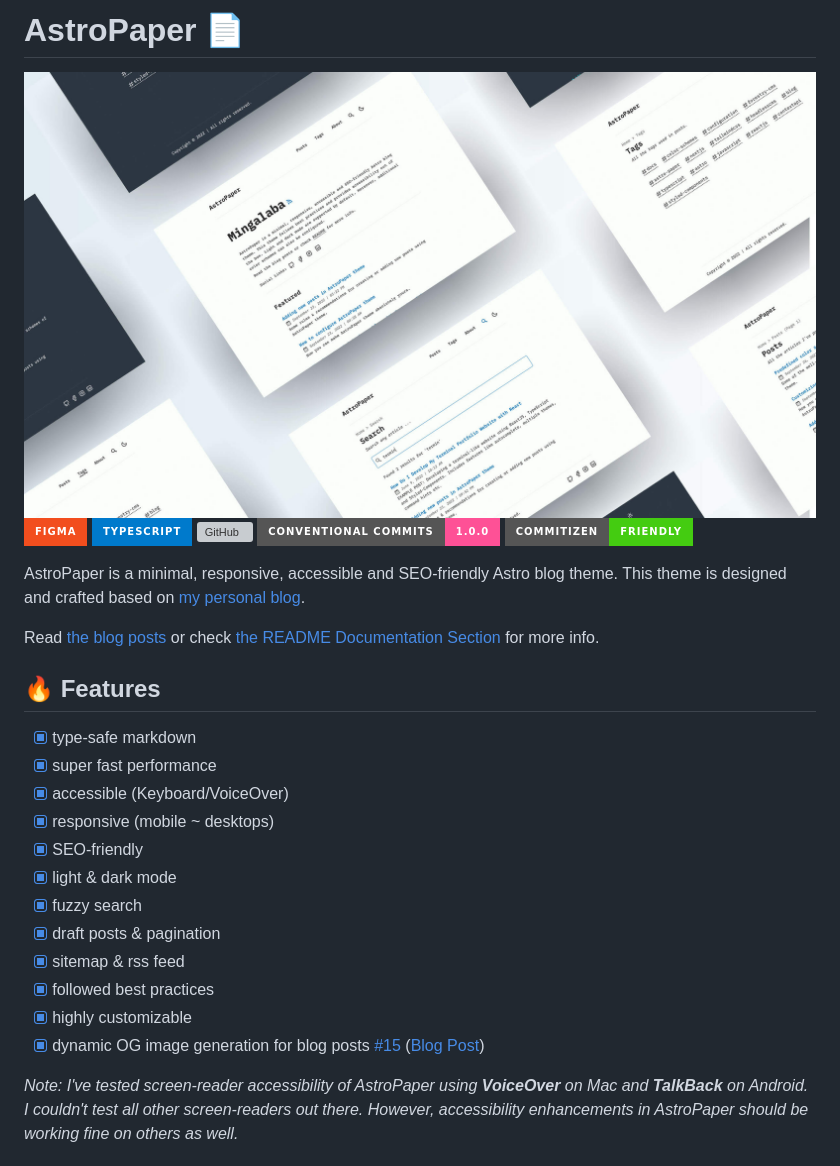
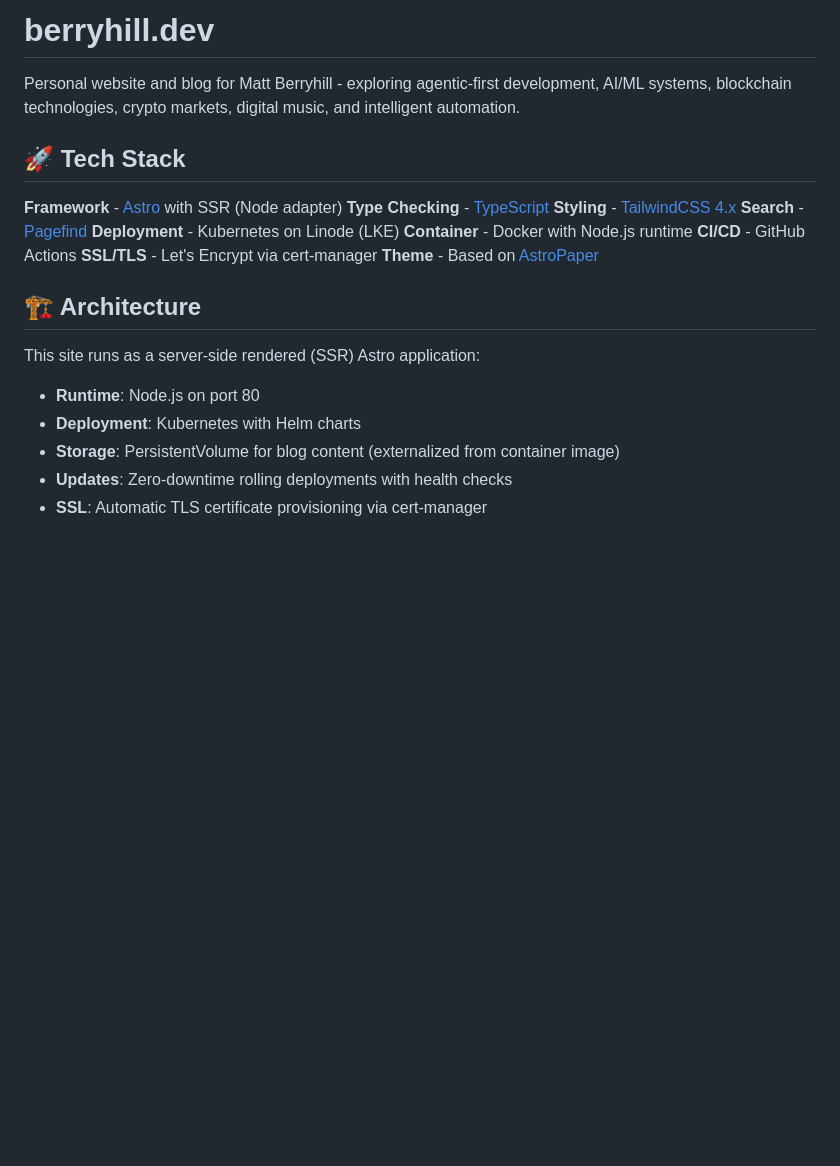
Before and after one commit to berryhill/bd-site, a Markdown page: README.md, the part around one of its changes. GitHub-like rendering; badges without logos; blank space fills up the shorter version; grey boxes are pictures that could not be loaded.

```diff
--- a/README.md
+++ b/README.md
@@ -1,30 +1,26 @@
-# AstroPaper 📄
+# berryhill.dev
 
-![AstroPaper](public/astropaper-og.jpg)
-[![Figma](https://img.shields.io/badge/Figma-F24E1E?style=for-the-badge&logo=figma&logoColor=white)](https://www.figma.com/community/file/1356898632249991861)
-![Typescript](https://img.shields.io/badge/TypeScript-007ACC?style=for-the-badge&logo=typescript&logoColor=white)
-![GitHub](https://img.shields.io/github/license/satnaing/astro-paper?color=%232F3741&style=for-the-badge)
-[![Conventional Commits](https://img.shields.io/badge/Conventional%20Commits-1.0.0-%23FE5196?logo=conventionalcommits&logoColor=white&style=for-the-badge)](https://conventionalcommits.org)
-[![Commitizen friendly](https://img.shields.io/badge/commitizen-friendly-brightgreen.svg?style=for-the-badge)](http://commitizen.github.io/cz-cli/)
+Personal website and blog for Matt Berryhill - exploring agentic-first development, AI/ML systems, blockchain technologies, crypto markets, digital music, and intelligent automation.
 
-AstroPaper is a minimal, responsive, accessible and SEO-friendly Astro blog theme. This theme is designed and crafted based on [my personal blog](https://satnaing.dev/blog).
+## 🚀 Tech Stack
 
-Read [the blog posts](https://astro-paper.pages.dev/posts/) or check [the README Documentation Section](#-documentation) for more info.
+**Framework** - [Astro](https://astro.build/) with SSR (Node adapter)
+**Type Checking** - [TypeScript](https://www.typescriptlang.org/)
+**Styling** - [TailwindCSS 4.x](https://tailwindcss.com/)
+**Search** - [Pagefind](https://pagefind.app/)
+**Deployment** - Kubernetes on Linode (LKE)
+**Container** - Docker with Node.js runtime
+**CI/CD** - GitHub Actions
+**SSL/TLS** - Let's Encrypt via cert-manager
+**Theme** - Based on [AstroPaper](https://github.com/satnaing/astro-paper)
 
-## 🔥 Features
+## 🏗️ Architecture
 
-- [x] type-safe markdown
-- [x] super fast performance
-- [x] accessible (Keyboard/VoiceOver)
-- [x] responsive (mobile ~ desktops)
-- [x] SEO-friendly
-- [x] light & dark mode
-- [x] fuzzy search
-- [x] draft posts & pagination
-- [x] sitemap & rss feed
-- [x] followed best practices
-- [x] highly customizable
-- [x] dynamic OG image generation for blog posts [#15](https://github.com/satnaing/astro-paper/pull/15) ([Blog Post](https://astro-paper.pages.dev/posts/dynamic-og-image-generation-in-astropaper-blog-posts/))
+This site runs as a server-side rendered (SSR) Astro application:
 
-_Note: I've tested screen-reader accessibility of AstroPaper using **VoiceOver** on Mac and **TalkBack** on Android. I couldn't test all other screen-readers out there. However, accessibility enhancements in AstroPaper should be working fine on others as well._
+- **Runtime**: Node.js on port 80
+- **Deployment**: Kubernetes with Helm charts
+- **Storage**: PersistentVolume for blog content (externalized from container image)
+- **Updates**: Zero-downtime rolling deployments with health checks
+- **SSL**: Automatic TLS certificate provisioning via cert-manager
 
```
Also changed, not shown: other parts of README.md (+108 -112 lines).
